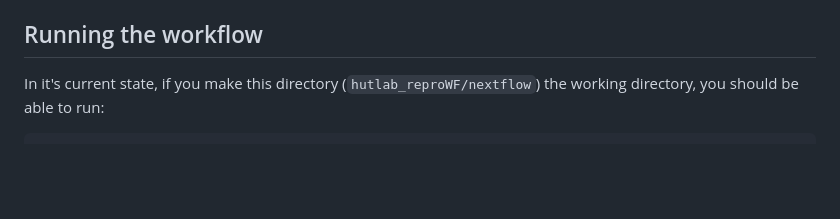
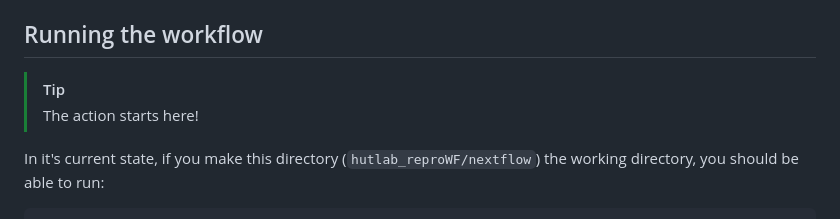
Before and after one commit to BonhamLab/hutlab_reproWF, a Markdown page: nextflow/nextflow-tutorial.md, the part around the change. Drawn GitHub-style; blank space fills up the shorter version.

Commit message:
add tutorial start callout

```diff
--- a/nextflow/nextflow-tutorial.md
+++ b/nextflow/nextflow-tutorial.md
@@ -222,6 +222,9 @@ as well as 3 paths
 
 ## Running the workflow
 
+> [!TIP]
+> The action starts here!
+
 In it's current state, if you make this directory
 (`hutlab_reproWF/nextflow`)
 the working directory, you should be able to run:
```
